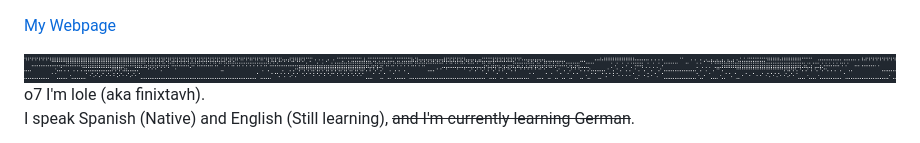
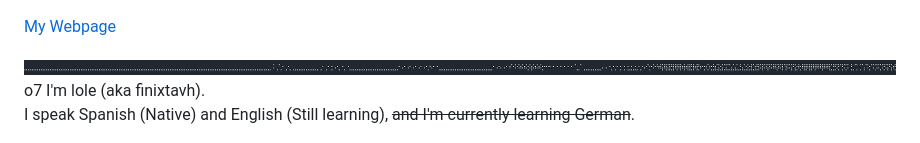
Before and after one commit to finixtavh/finixtavh, a Markdown page: README.md, the part around the change. Rendered like a GitHub page; pictures changed too: img/braille.png.

Commit message:
chore: nuevo braille del perfil (seed 4467053c)

```diff
--- a/README.md
+++ b/README.md
@@ -1,6 +1,6 @@
 <a href="https://finixtavh.xyz" target="_blank">My Webpage</a>
 <div align="center">
-  <img src="img/braille.png?v=44817007" alt="">
+  <img src="img/braille.png?v=4467053c" alt="">
 </div>
 
 o7
```
